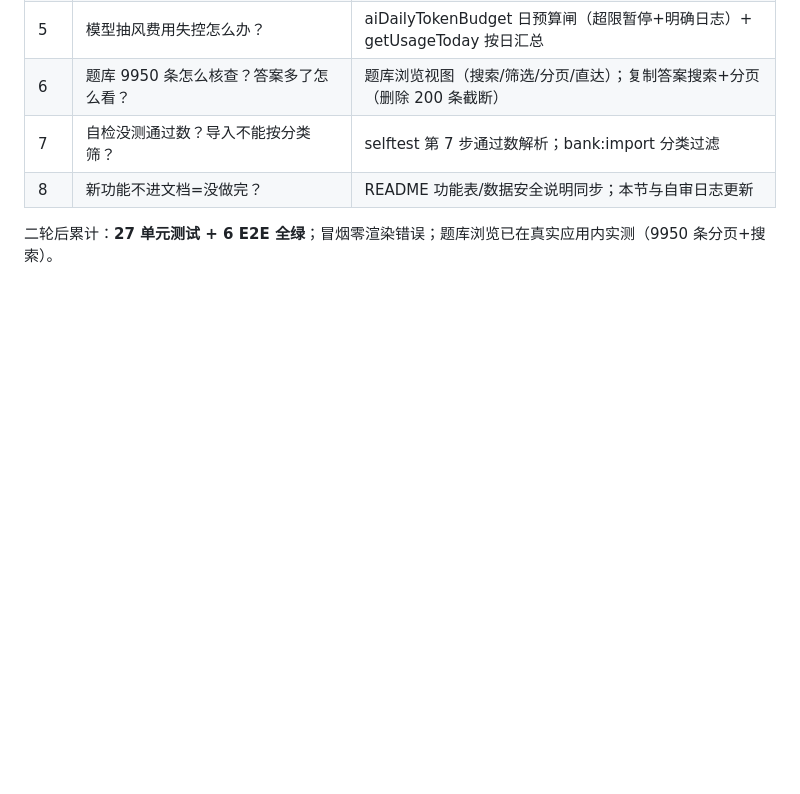
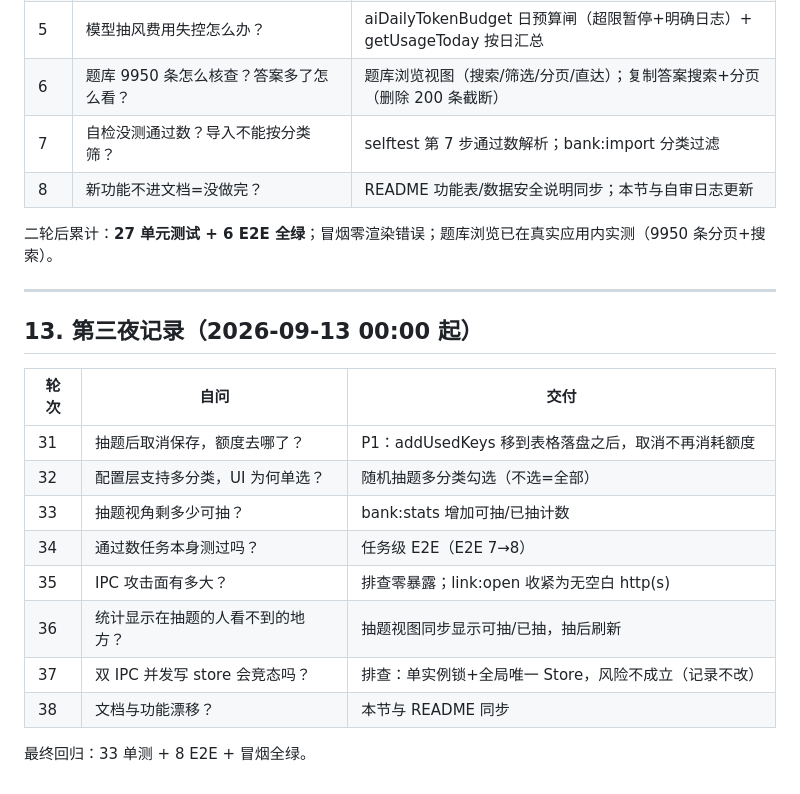
Before and after one commit to 66666666218/baiduzhidao, a Markdown page: docs/开发文档.md, the part around the change. Drawn GitHub-style; blank space fills up the shorter version.

```diff
--- a/docs/开发文档.md
+++ b/docs/开发文档.md
@@ -334,3 +334,21 @@ zhidao-v2/
 | 8 | 新功能不进文档=没做完？ | README 功能表/数据安全说明同步；本节与自审日志更新 |
 
 二轮后累计：**27 单元测试 + 6 E2E 全绿**；冒烟零渲染错误；题库浏览已在真实应用内实测（9950 条分页+搜索）。
+
+
+---
+
+## 13. 第三夜记录（2026-09-13 00:00 起）
+
+| 轮次 | 自问 | 交付 |
+|------|------|------|
+| 31 | 抽题后取消保存，额度去哪了？ | P1：addUsedKeys 移到表格落盘之后，取消不再消耗额度 |
+| 32 | 配置层支持多分类，UI 为何单选？ | 随机抽题多分类勾选（不选=全部） |
+| 33 | 抽题视角剩多少可抽？ | bank:stats 增加可抽/已抽计数 |
+| 34 | 通过数任务本身测过吗？ | 任务级 E2E（E2E 7→8） |
+| 35 | IPC 攻击面有多大？ | 排查零暴露；link:open 收紧为无空白 http(s) |
+| 36 | 统计显示在抽题的人看不到的地方？ | 抽题视图同步显示可抽/已抽，抽后刷新 |
+| 37 | 双 IPC 并发写 store 会竞态吗？ | 排查：单实例锁+全局唯一 Store，风险不成立（记录不改） |
+| 38 | 文档与功能漂移？ | 本节与 README 同步 |
+
+最终回归：33 单测 + 8 E2E + 冒烟全绿。
```
Also changed, not shown: README.md (+3 -3 lines).
